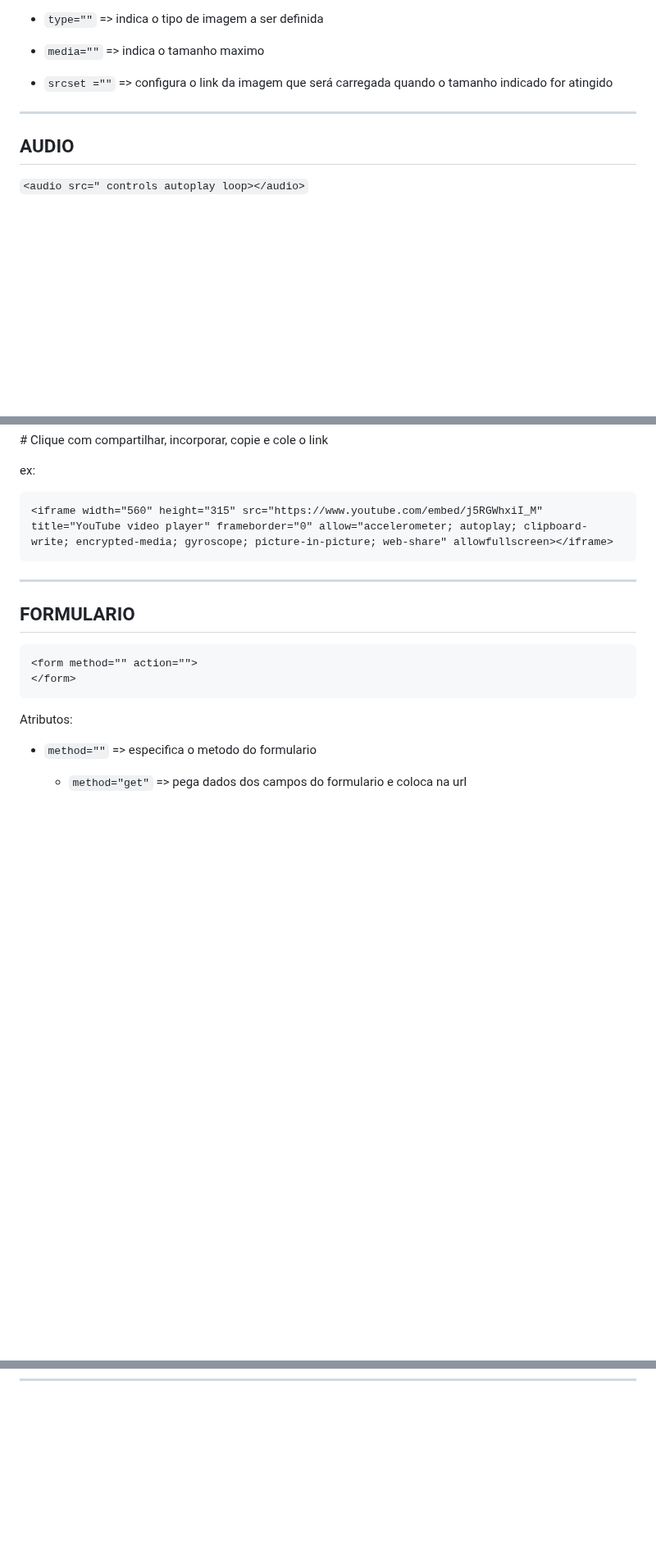
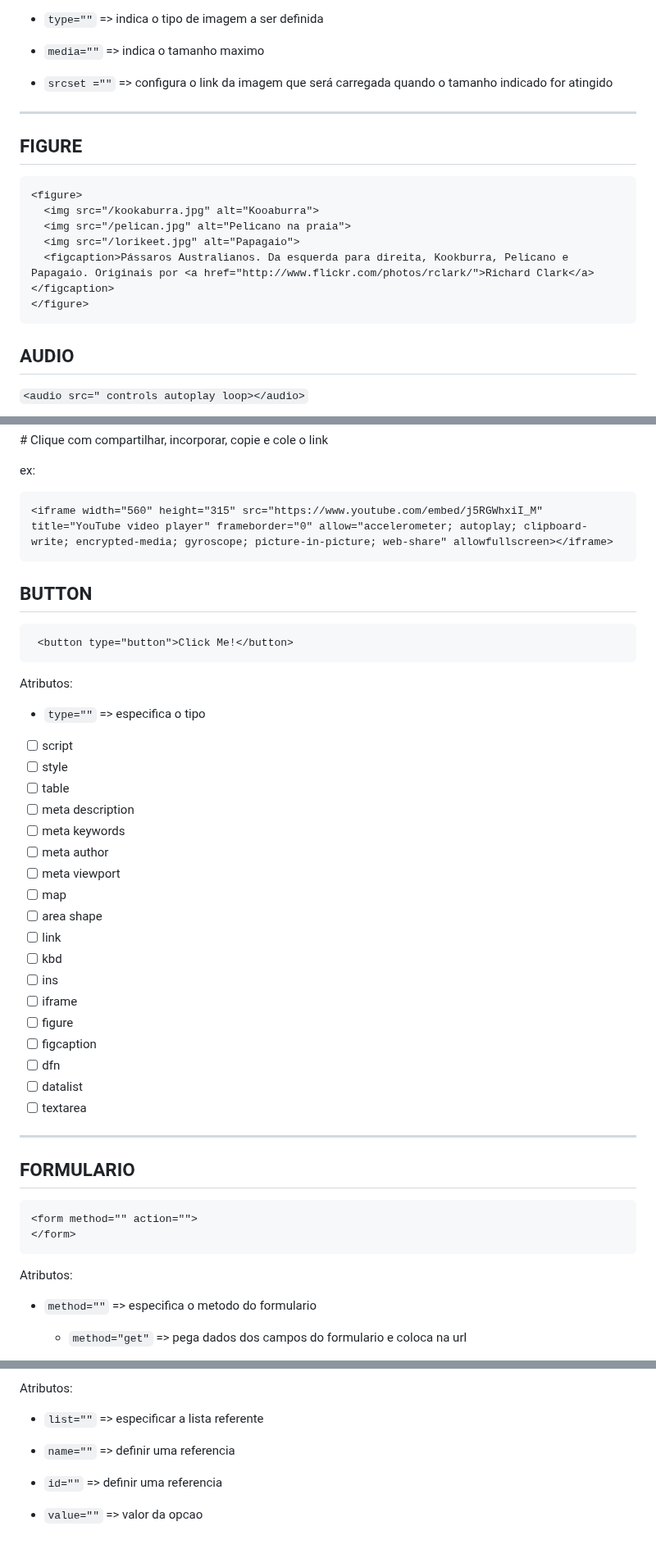
Before and after one commit to RaissonGitHub/Anotacoes, a Markdown page: HTML/anotacoes_html.md, 3 parts joined by grey strips. Shown at 82% size. Drawn GitHub-style; blank space fills up the shorter version.

````diff
--- a/HTML/anotacoes_html.md
+++ b/HTML/anotacoes_html.md
@@ -566,6 +566,17 @@ Atributos:
 
 ---
 
+## FIGURE
+
+```
+<figure>
+  <img src="/kookaburra.jpg" alt="Kooaburra">
+  <img src="/pelican.jpg" alt="Pelicano na praia">
+  <img src="/lorikeet.jpg" alt="Papagaio">
+  <figcaption>Pássaros Australianos. Da esquerda para direita, Kookburra, Pelicano e Papagaio. Originais por <a href="http://www.flickr.com/photos/rclark/">Richard Clark</a></figcaption>
+</figure>
+```
+
 ## AUDIO
 `<audio src=" controls autoplay loop></audio>`
 
@@ -661,6 +672,35 @@ ex:
 ```
 <iframe width="560" height="315" src="https://www.youtube.com/embed/j5RGWhxiI_M" title="YouTube video player" frameborder="0" allow="accelerometer; autoplay; clipboard-write; encrypted-media; gyroscope; picture-in-picture; web-share" allowfullscreen></iframe>
 ```
+## BUTTON
+
+```
+ <button type="button">Click Me!</button>
+```
+
+Atributos:
+
+* `type=""` => especifica o tipo
+
+- [ ] script
+- [ ] style
+- [ ] table
+- [ ] meta description
+- [ ] meta keywords
+- [ ] meta author
+- [ ] meta viewport
+- [ ] map
+- [ ] area shape
+- [ ] link
+- [ ] kbd
+- [ ] ins
+- [ ] iframe
+- [ ] figure
+- [ ] figcaption
+- [ ] dfn
+- [ ] datalist
+- [ ] textarea
+
 ---
 
 ## FORMULARIO
@@ -1067,0 +1127,9 @@ Formato: semana n, de a
+Atributos:
+
+* `list=""` => especificar a lista referente
+
+* `name=""` => definir uma referencia
+
+* `id=""` => definir uma referencia
+
+* `value=""` => valor da opcao
````
Also changed, not shown: other parts of HTML/anotacoes_html.md (+49 -30 lines).
